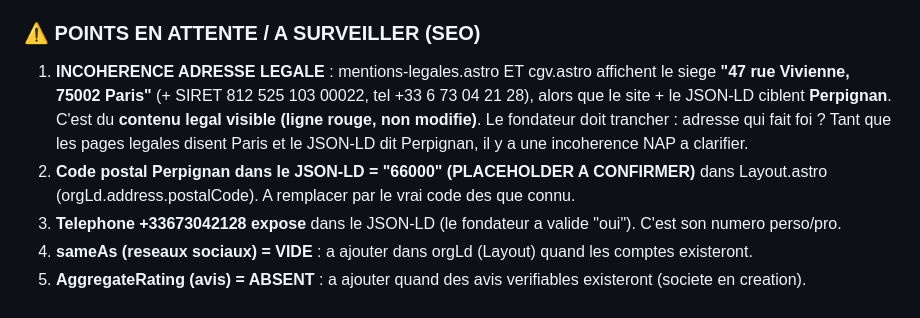
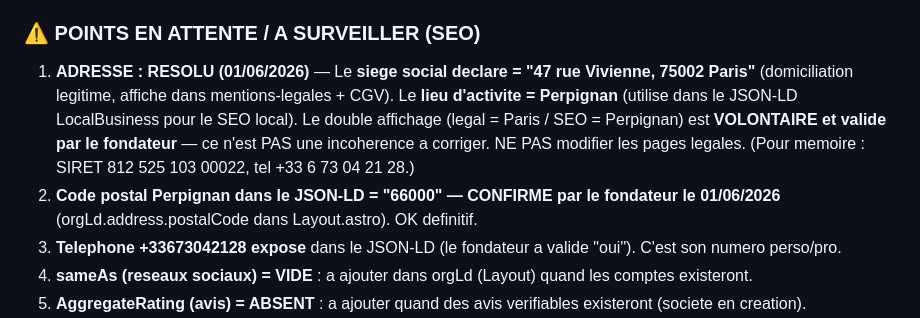
Before and after one commit to MedreZ/ze3d-site, a Markdown page: MEMOIRE_PROJET.md, the part around the change. Drawn GitHub-style.

Commit message:
Mémoire projet : adresse résolue (Paris=siège déclaré, Perpignan=activité/SEO) + CP 66000 confirmé
Co-Authored-By: Claude Opus 4.8 (1M context) <noreply@anthropic.com>

```diff
--- a/MEMOIRE_PROJET.md
+++ b/MEMOIRE_PROJET.md
@@ -717,8 +717,8 @@ modifications ponctuelles (une phrase changee dans un titre, un mot ajoute dans
 - og:image = derivee d'un **rendu existant** (509).
 
 ### ⚠️ POINTS EN ATTENTE / A SURVEILLER (SEO)
-1. **INCOHERENCE ADRESSE LEGALE** : mentions-legales.astro ET cgv.astro affichent le siege **"47 rue Vivienne, 75002 Paris"** (+ SIRET 812 525 103 00022, tel +33 6 73 04 21 28), alors que le site + le JSON-LD ciblent **Perpignan**. C'est du **contenu legal visible (ligne rouge, non modifie)**. Le fondateur doit trancher : adresse qui fait foi ? Tant que les pages legales disent Paris et le JSON-LD dit Perpignan, il y a une incoherence NAP a clarifier.
-2. **Code postal Perpignan dans le JSON-LD = "66000" (PLACEHOLDER A CONFIRMER)** dans Layout.astro (orgLd.address.postalCode). A remplacer par le vrai code des que connu.
+1. **ADRESSE : RESOLU (01/06/2026)** — Le **siege social declare = "47 rue Vivienne, 75002 Paris"** (domiciliation legitime, affiche dans mentions-legales + CGV). Le **lieu d'activite = Perpignan** (utilise dans le JSON-LD LocalBusiness pour le SEO local). Le double affichage (legal = Paris / SEO = Perpignan) est **VOLONTAIRE et valide par le fondateur** — ce n'est PAS une incoherence a corriger. NE PAS modifier les pages legales. (Pour memoire : SIRET 812 525 103 00022, tel +33 6 73 04 21 28.)
+2. **Code postal Perpignan dans le JSON-LD = "66000" — CONFIRME par le fondateur le 01/06/2026** (orgLd.address.postalCode dans Layout.astro). OK definitif.
 3. **Telephone +33673042128 expose** dans le JSON-LD (le fondateur a valide "oui"). C'est son numero perso/pro.
 4. **sameAs (reseaux sociaux) = VIDE** : a ajouter dans orgLd (Layout) quand les comptes existeront.
 5. **AggregateRating (avis) = ABSENT** : a ajouter quand des avis verifiables existeront (societe en creation).
```
